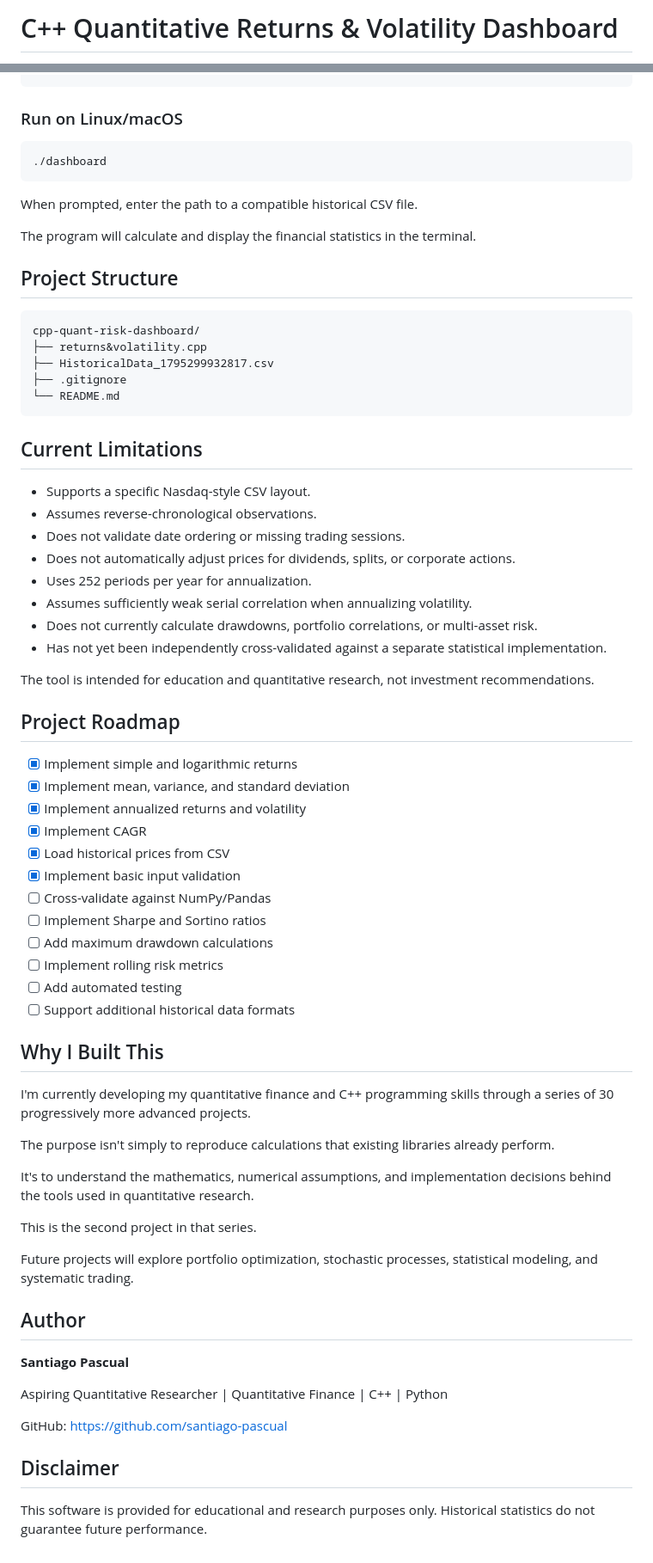
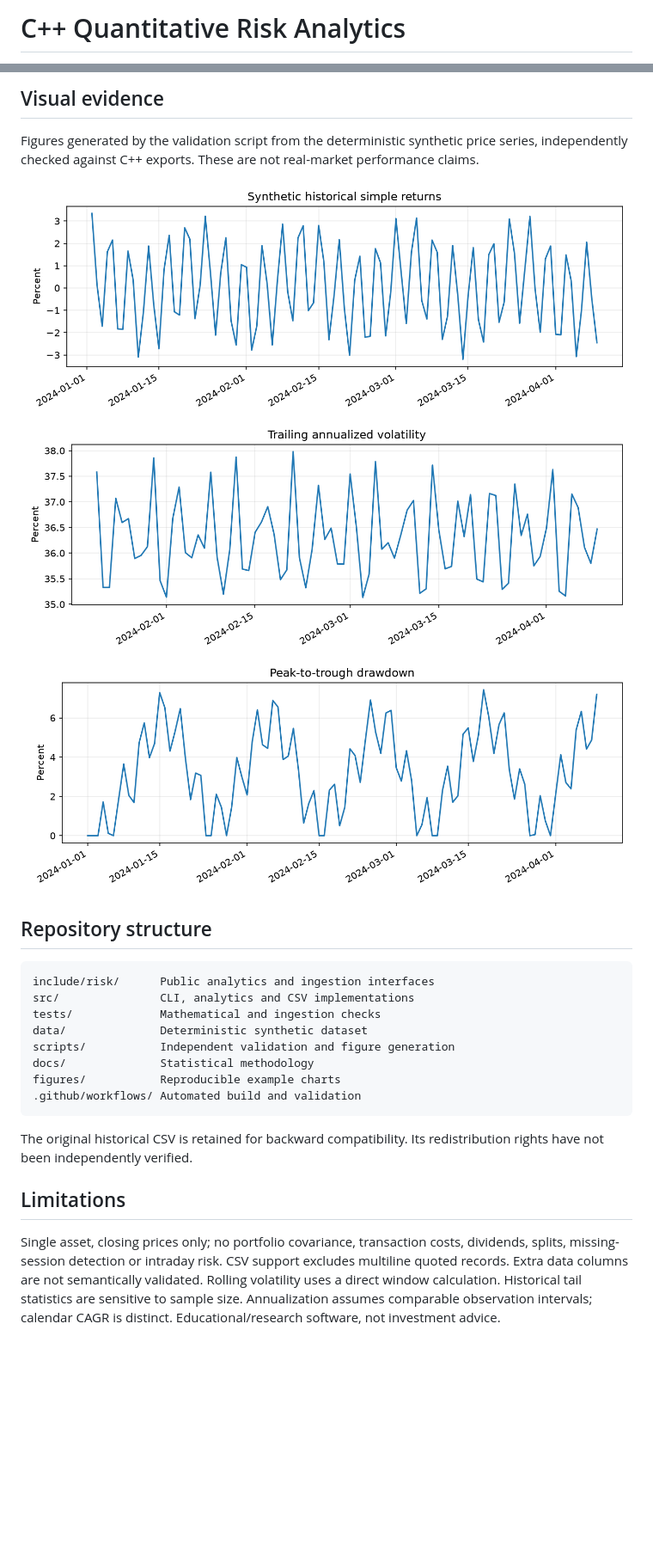
Before and after one commit to santiago-pascual/cpp-quant-risk-dashboard, a Markdown page: README.md, 2 parts joined by grey strips. Shown at 86% size. GitHub-like rendering; pictures changed too: figures/drawdown.png (added), figures/returns.png (added), figures/rolling_volatility.png (added); blank space fills up the shorter version.

Commit message:
feat: upgrade quantitative risk analytics engine with independent numerical validation

````diff
--- a/README.md
+++ b/README.md
@@ -1,2 +1,2 @@
-# C++ Quantitative Returns & Volatility Dashboard
+# C++ Quantitative Risk Analytics
 
@@ -179,73 +69,26 @@ g++ -std=c++17 -O2 -Wall -Wextra "returns&volatility.cpp" -o dashboard
+## Visual evidence
+
+Figures generated by the validation script from the deterministic synthetic price series, independently checked against C++ exports. These are not real-market performance claims.
+
+![Simple returns](figures/returns.png)
+![Rolling volatility](figures/rolling_volatility.png)
+![Drawdown](figures/drawdown.png)
+
+## Repository structure
+
+```text
+include/risk/      Public analytics and ingestion interfaces
+src/               CLI, analytics and CSV implementations
+tests/             Mathematical and ingestion checks
+data/              Deterministic synthetic dataset
+scripts/           Independent validation and figure generation
+docs/              Statistical methodology
+figures/           Reproducible example charts
+.github/workflows/ Automated build and validation
 ```
 
-### Run on Linux/macOS
+The original historical CSV is retained for backward compatibility. Its redistribution rights have not been independently verified.
 
-```bash
-./dashboard
-```
+## Limitations
 
-When prompted, enter the path to a compatible historical CSV file.
-
-The program will calculate and display the financial statistics in the terminal.
-
-## Project Structure
-
-```text
-cpp-quant-risk-dashboard/
-├── returns&volatility.cpp
-├── HistoricalData_1795299932817.csv
-├── .gitignore
-└── README.md
-```
-
-## Current Limitations
-
-- Supports a specific Nasdaq-style CSV layout.
-- Assumes reverse-chronological observations.
-- Does not validate date ordering or missing trading sessions.
-- Does not automatically adjust prices for dividends, splits, or corporate actions.
-- Uses 252 periods per year for annualization.
-- Assumes sufficiently weak serial correlation when annualizing volatility.
-- Does not currently calculate drawdowns, portfolio correlations, or multi-asset risk.
-- Has not yet been independently cross-validated against a separate statistical implementation.
-
-The tool is intended for education and quantitative research, not investment recommendations.
-
-## Project Roadmap
-
-- [x] Implement simple and logarithmic returns
-- [x] Implement mean, variance, and standard deviation
-- [x] Implement annualized returns and volatility
-- [x] Implement CAGR
-- [x] Load historical prices from CSV
-- [x] Implement basic input validation
-- [ ] Cross-validate against NumPy/Pandas
-- [ ] Implement Sharpe and Sortino ratios
-- [ ] Add maximum drawdown calculations
-- [ ] Implement rolling risk metrics
-- [ ] Add automated testing
-- [ ] Support additional historical data formats
-
-## Why I Built This
-
-I'm currently developing my quantitative finance and C++ programming skills through a series of 30 progressively more advanced projects.
-
-The purpose isn't simply to reproduce calculations that existing libraries already perform.
-
-It's to understand the mathematics, numerical assumptions, and implementation decisions behind the tools used in quantitative research.
-
-This is the second project in that series.
-
-Future projects will explore portfolio optimization, stochastic processes, statistical modeling, and systematic trading.
-
-## Author
-
-**Santiago Pascual**
-
-Aspiring Quantitative Researcher | Quantitative Finance | C++ | Python
-
-GitHub: https://github.com/santiago-pascual
-
-## Disclaimer
-
-This software is provided for educational and research purposes only. Historical statistics do not guarantee future performance.
+Single asset, closing prices only; no portfolio covariance, transaction costs, dividends, splits, missing-session detection or intraday risk. CSV support excludes multiline quoted records. Extra data columns are not semantically validated. Rolling volatility uses a direct window calculation. Historical tail statistics are sensitive to sample size. Annualization assumes comparable observation intervals; calendar CAGR is distinct. Educational/research software, not investment advice.
````
Also changed, not shown: other parts of README.md (+47 -157 lines), docs/methodology.md (added, +27 -0 lines), 12 other files.
